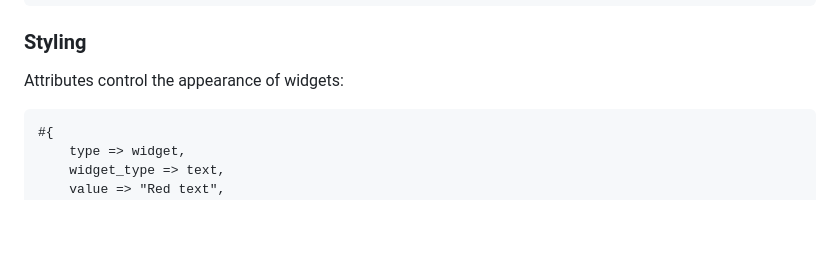
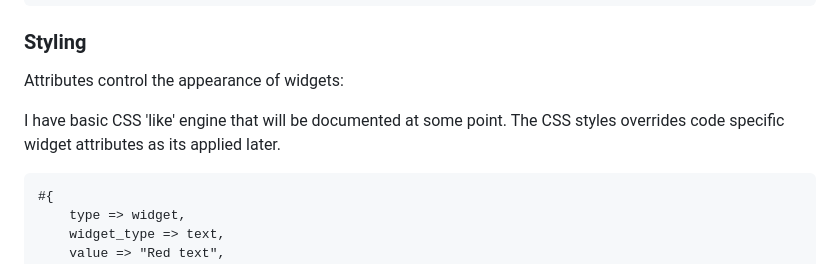
Before and after one commit to wmealing/cellium, a Markdown page: README.md, the part around the change. Rendered like a GitHub page; blank space fills up the shorter version.

Commit message:
Update readme to mention that there is a temporary css engine.

````diff
--- a/README.md
+++ b/README.md
@@ -271,6 +271,9 @@ render_details(Model) ->
 
 Attributes control the appearance of widgets:
 
+I have basic CSS 'like' engine that will be documented at some point.  The CSS styles
+overrides code specific widget attributes as its applied later.
+
 ```erlang
 #{
     type => widget,
````
